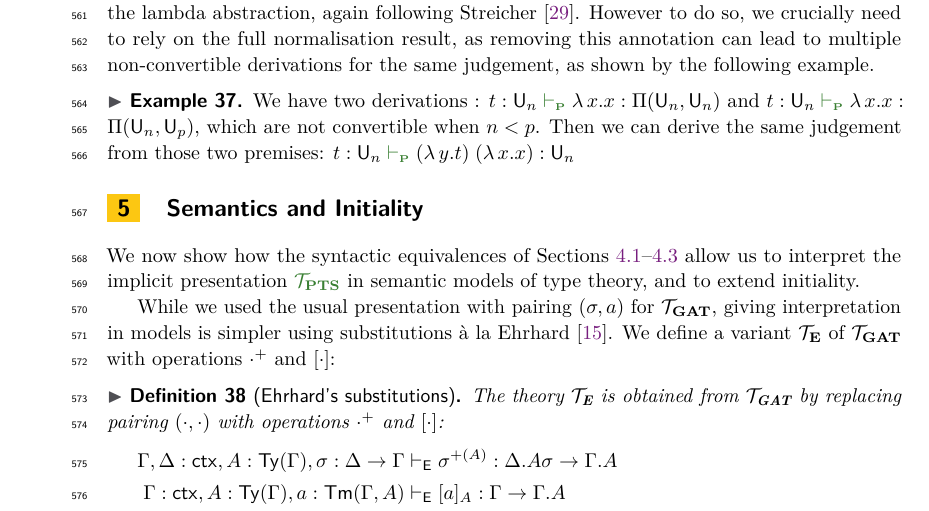
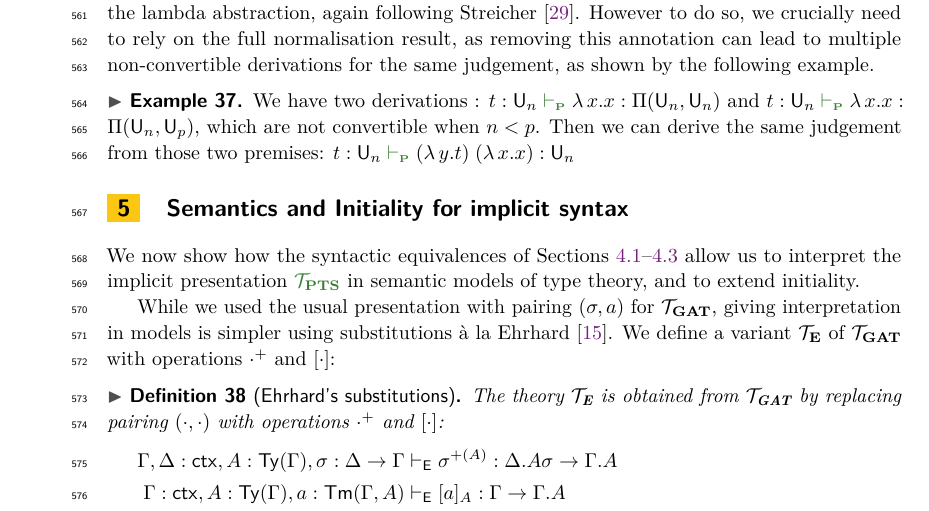
Before and after one commit to raphael-sterbac/Universes-Equivalence-Paper, a LaTeX paper (main.tex, which reads sections/interpretation.tex): part of page 16 of 23, cut so that both start at the same text. Compiled offline with pdfLaTeX.

Commit message:
Changed section name

```diff
--- a/sections/interpretation.tex
+++ b/sections/interpretation.tex
@@ -1,4 +1,4 @@
-\section{Semantics and Initiality}\label{sec:semantics}
+\section{Semantics and Initiality for implicit syntax}\label{sec:semantics}
 
 We now show how the syntactic equivalences of Sections~\ref{sectionT0T1}--\ref{sectionT2T2'} allow us to interpret the implicit presentation \ThyPTS{} in semantic models of type theory, and to extend initiality.
 
```
